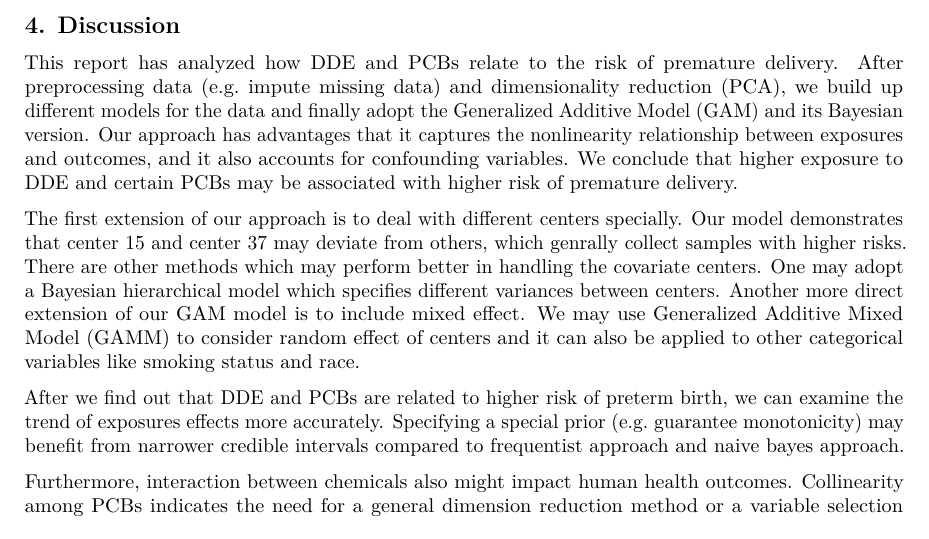
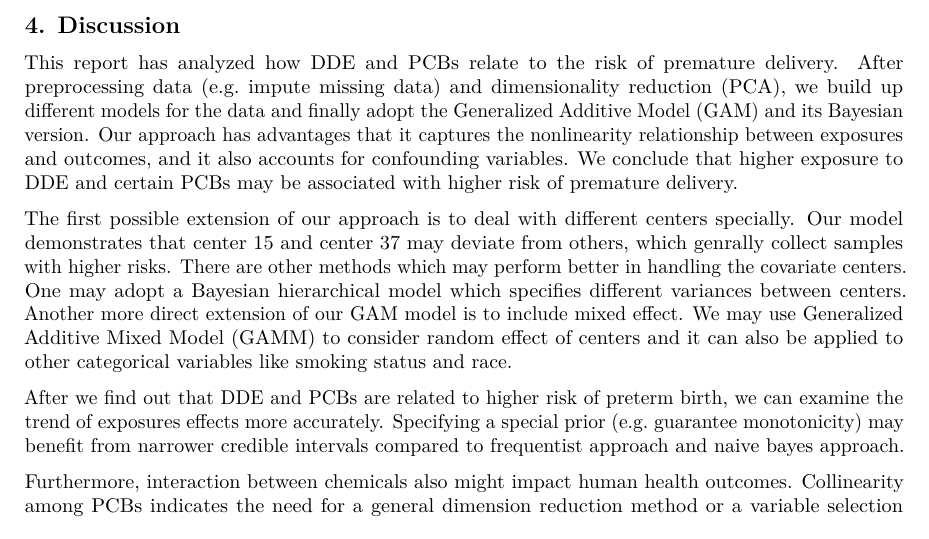
Before and after one commit to STA-723/case-study-1-team-1, an R Markdown document (report/report.Rmd): part of page 3 of 9, cut so that both start at the same text. Rendered offline with R 4.5, knitr and Pandoc, then LaTeX, with nearby package versions.

Commit message:
wording change

```diff
--- a/report/report.Rmd
+++ b/report/report.Rmd
@@ -69,7 +69,7 @@ In addition, how to deal with the collinearity of PCBs and carry out dimensional
 
 This report has analyzed how DDE and PCBs relate to the risk of premature delivery. After preprocessing data (e.g. impute missing data) and dimensionality reduction (PCA), we build up different models for the data and finally adopt the Generalized Additive Model (GAM) and its Bayesian version. Our approach has advantages that it captures the nonlinearity relationship between exposures and outcomes, and it also accounts for confounding variables. We conclude that higher exposure to DDE and certain PCBs may be associated with higher risk of premature delivery.
 
-The first extension of our approach is to deal with different centers specially. Our model demonstrates that center 15 and center 37 may deviate from others, which genrally collect samples with higher risks. There are other methods which may perform better in handling the covariate centers. One may adopt a Bayesian hierarchical model which specifies different variances between centers. Another more direct extension of our GAM model is to include mixed effect. We may use Generalized Additive Mixed Model (GAMM) to consider random effect of centers and it can also be applied to other categorical variables like smoking status and race.
+The first possible extension of our approach is to deal with different centers specially. Our model demonstrates that center 15 and center 37 may deviate from others, which genrally collect samples with higher risks. There are other methods which may perform better in handling the covariate centers. One may adopt a Bayesian hierarchical model which specifies different variances between centers. Another more direct extension of our GAM model is to include mixed effect. We may use Generalized Additive Mixed Model (GAMM) to consider random effect of centers and it can also be applied to other categorical variables like smoking status and race.
 
 After we find out that DDE and PCBs are related to higher risk of preterm birth, we can examine the trend of exposures effects more accurately. Specifying a special prior (e.g. guarantee monotonicity) may benefit from narrower credible intervals compared to frequentist approach and naive bayes approach.
 
```
